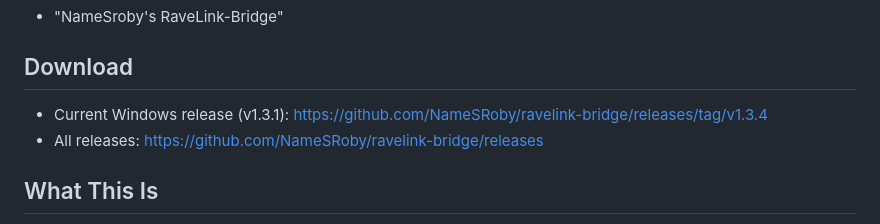
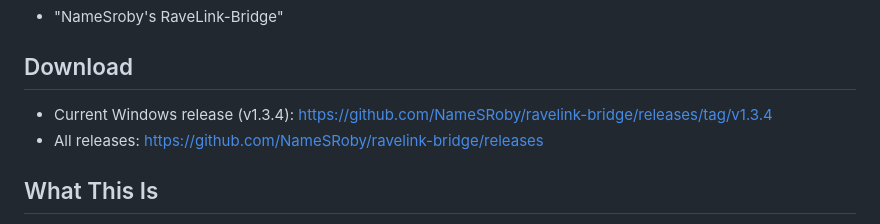
Before and after one commit to NameSRoby/ravelink-bridge, a Markdown page: README.md, the part around the change. Rendered like a GitHub page.

Commit message:
Update Windows release version in README

```diff
--- a/README.md
+++ b/README.md
@@ -11,7 +11,7 @@ RaveLink-Bridge is open source. If you fork/remix and ship your own distro, attr
 
 ## Download
 
-- Current Windows release (v1.3.1): https://github.com/NameSRoby/ravelink-bridge/releases/tag/v1.3.4
+- Current Windows release (v1.3.4): https://github.com/NameSRoby/ravelink-bridge/releases/tag/v1.3.4
 - All releases: https://github.com/NameSRoby/ravelink-bridge/releases
 
 ## What This Is
```
